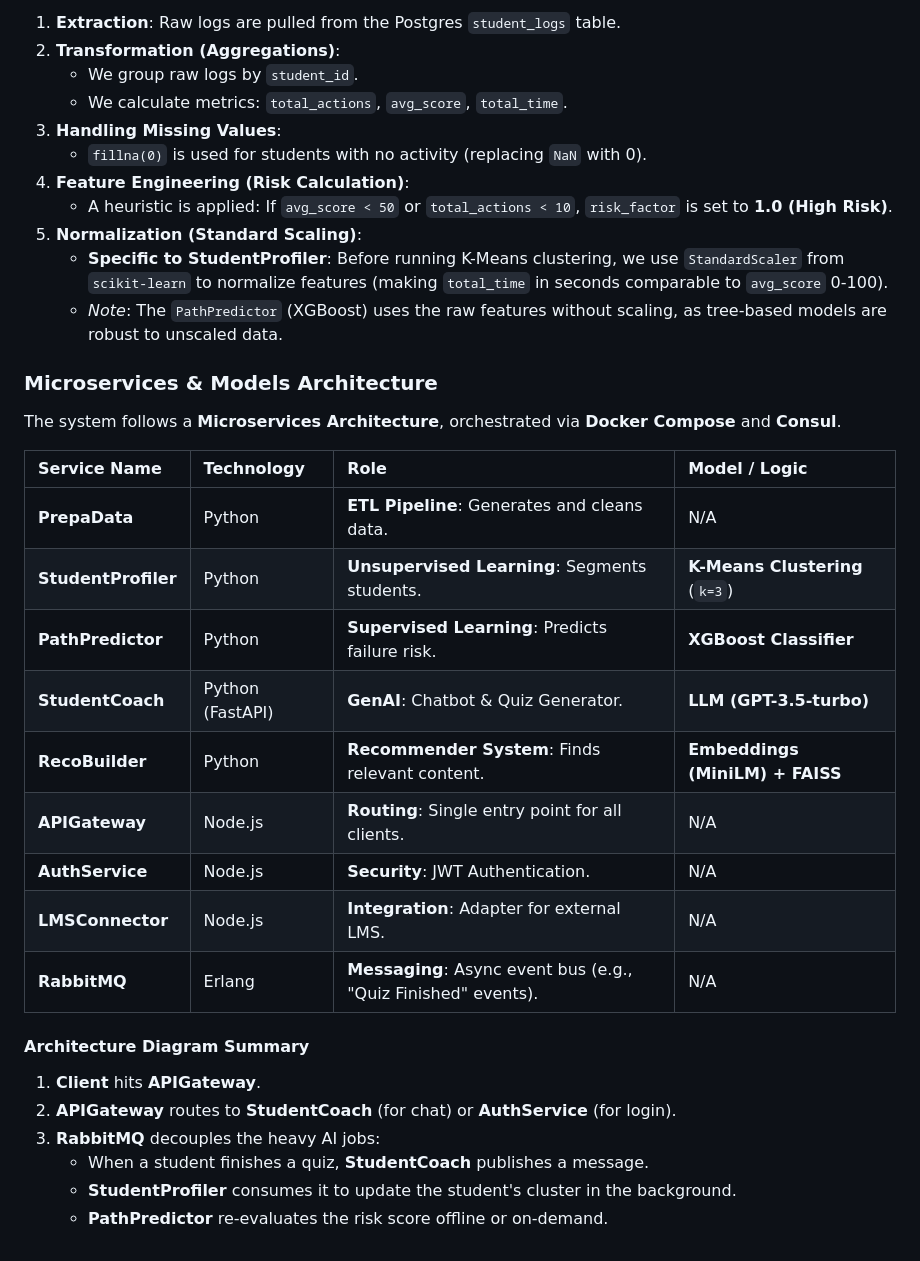
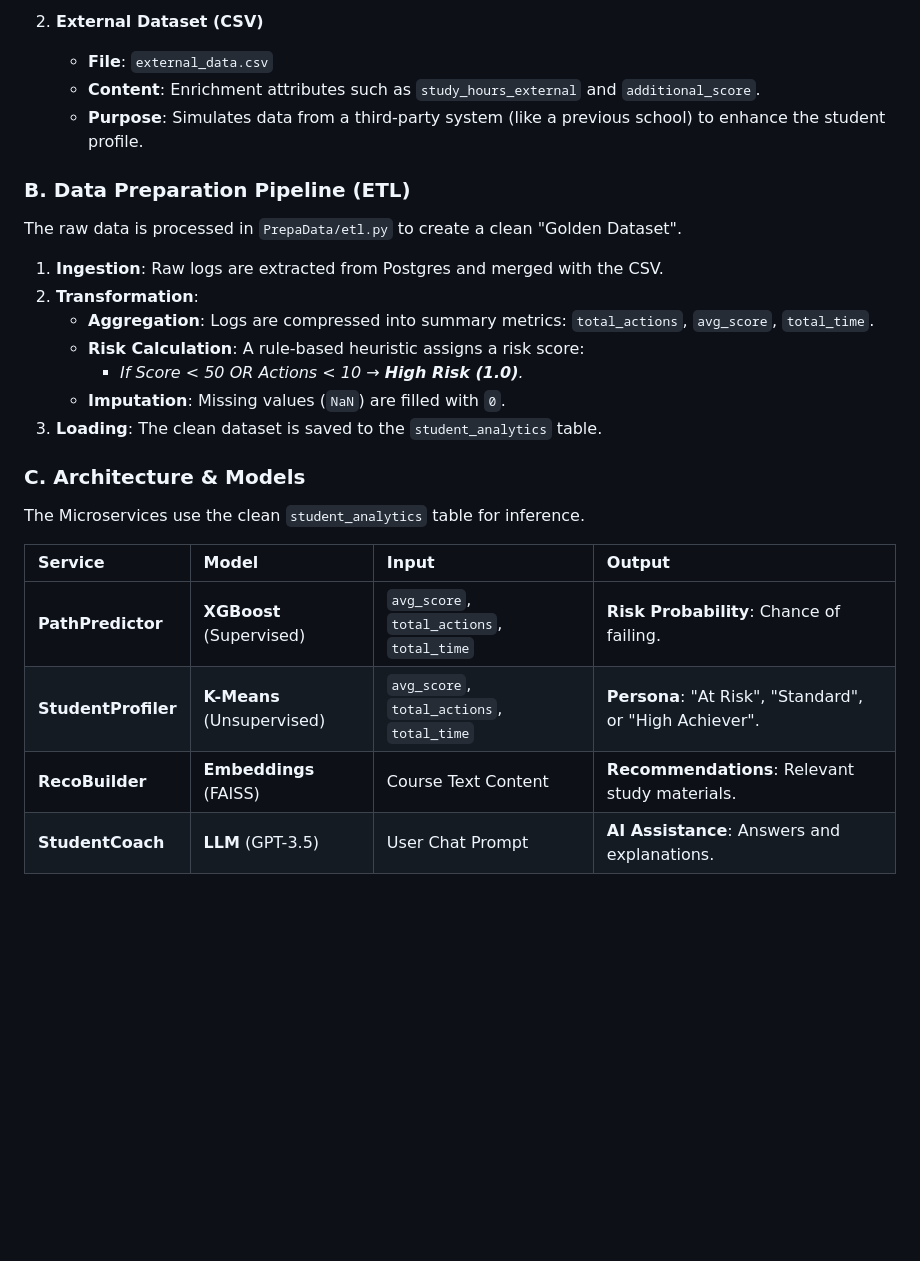
Before and after one commit to YounesFetouaki/edu-path, a Markdown page: data-mining.md, the part around the change printed below. Rendered like a GitHub page; blank space fills up the shorter version.

```diff
--- a/data-mining.md
+++ b/data-mining.md
@@ -44,35 +34,26 @@ Data cleaning is handled by the **`PrepaData/etl.py`** script (Extract, Transfor
 
-1.  **Extraction**: Raw logs are pulled from the Postgres `student_logs` table.
-2.  **Transformation (Aggregations)**:
-    *   We group raw logs by `student_id`.
-    *   We calculate metrics: `total_actions`, `avg_score`, `total_time`.
-3.  **Handling Missing Values**:
-    *   `fillna(0)` is used for students with no activity (replacing `NaN` with 0).
-4.  **Feature Engineering (Risk Calculation)**:
-    *   A heuristic is applied: If `avg_score < 50` or `total_actions < 10`, `risk_factor` is set to **1.0 (High Risk)**.
-5.  **Normalization (Standard Scaling)**:
-    *   **Specific to StudentProfiler**: Before running K-Means clustering, we use `StandardScaler` from `scikit-learn` to normalize features (making `total_time` in seconds comparable to `avg_score` 0-100).
-    *   *Note*: The `PathPredictor` (XGBoost) uses the raw features without scaling, as tree-based models are robust to unscaled data.
+2.  **External Dataset (CSV)**
+    *   **File**: `external_data.csv`
+    *   **Content**: Enrichment attributes such as `study_hours_external` and `additional_score`.
+    *   **Purpose**: Simulates data from a third-party system (like a previous school) to enhance the student profile.
 
-### Microservices & Models Architecture
-The system follows a **Microservices Architecture**, orchestrated via **Docker Compose** and **Consul**.
+### B. Data Preparation Pipeline (ETL)
+The raw data is processed in `PrepaData/etl.py` to create a clean "Golden Dataset".
 
-| Service Name | Technology | Role | Model / Logic |
+1.  **Ingestion**: Raw logs are extracted from Postgres and merged with the CSV.
+2.  **Transformation**:
+    *   **Aggregation**: Logs are compressed into summary metrics: `total_actions`, `avg_score`, `total_time`.
+    *   **Risk Calculation**: A rule-based heuristic assigns a risk score:
+        *   *If Score < 50 OR Actions < 10 → **High Risk (1.0)**.*
+    *   **Imputation**: Missing values (`NaN`) are filled with `0`.
+3.  **Loading**: The clean dataset is saved to the `student_analytics` table.
+
+### C. Architecture & Models
+The Microservices use the clean `student_analytics` table for inference.
+
+| Service | Model | Input | Output |
 | :--- | :--- | :--- | :--- |
-| **PrepaData** | Python | **ETL Pipeline**: Generates and cleans data. | N/A |
-| **StudentProfiler** | Python | **Unsupervised Learning**: Segments students. | **K-Means Clustering** (`k=3`) |
-| **PathPredictor** | Python | **Supervised Learning**: Predicts failure risk. | **XGBoost Classifier** |
-| **StudentCoach** | Python (FastAPI) | **GenAI**: Chatbot & Quiz Generator. | **LLM (GPT-3.5-turbo)** |
-| **RecoBuilder** | Python | **Recommender System**: Finds relevant content. | **Embeddings (MiniLM) + FAISS** |
-| **APIGateway** | Node.js | **Routing**: Single entry point for all clients. | N/A |
-| **AuthService** | Node.js | **Security**: JWT Authentication. | N/A |
-| **LMSConnector** | Node.js | **Integration**: Adapter for external LMS. | N/A |
-| **RabbitMQ** | Erlang | **Messaging**: Async event bus (e.g., "Quiz Finished" events). | N/A |
-
-#### Architecture Diagram Summary
-1.  **Client** hits **APIGateway**.
-2.  **APIGateway** routes to **StudentCoach** (for chat) or **AuthService** (for login).
-3.  **RabbitMQ** decouples the heavy AI jobs:
-    *   When a student finishes a quiz, **StudentCoach** publishes a message.
-    *   **StudentProfiler** consumes it to update the student's cluster in the background.
-    *   **PathPredictor** re-evaluates the risk score offline or on-demand.
+| **PathPredictor** | **XGBoost** (Supervised) | `avg_score`, `total_actions`, `total_time` | **Risk Probability**: Chance of failing. |
+| **StudentProfiler** | **K-Means** (Unsupervised) | `avg_score`, `total_actions`, `total_time` | **Persona**: "At Risk", "Standard", or "High Achiever". |
+| **RecoBuilder** | **Embeddings** (FAISS) | Course Text Content | **Recommendations**: Relevant study materials. |
+| **StudentCoach** | **LLM** (GPT-3.5) | User Chat Prompt | **AI Assistance**: Answers and explanations. |
```
Also changed, not shown: other parts of data-mining.md (+23 -33 lines).
